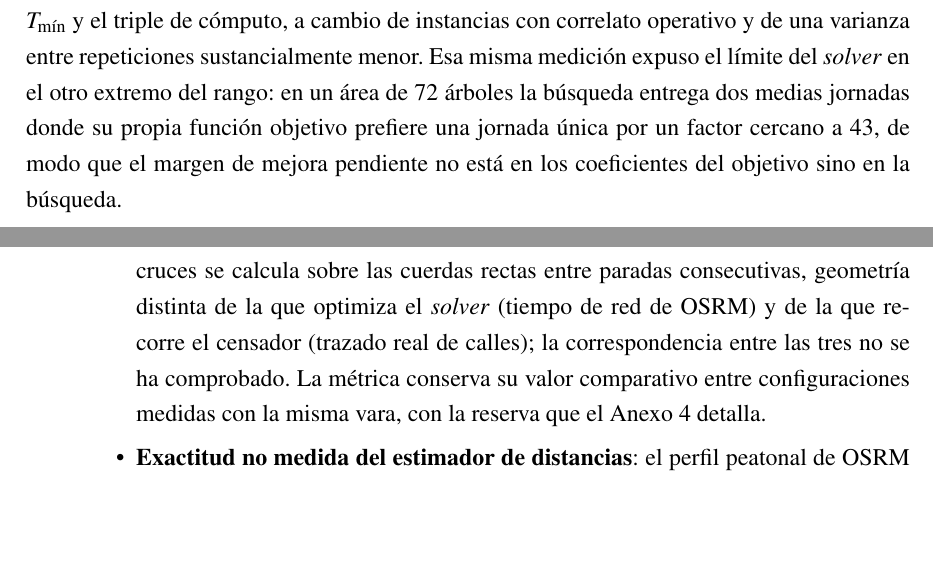
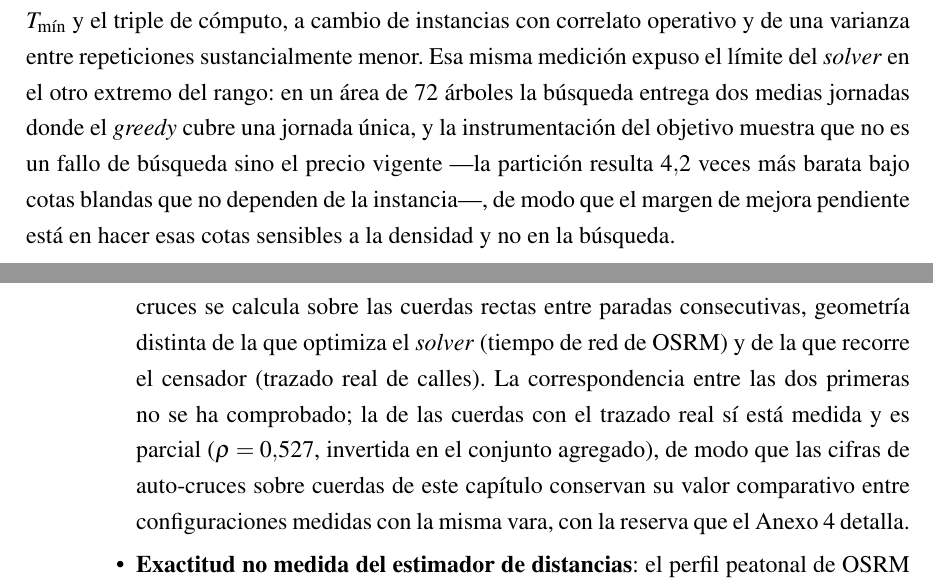
Before and after one commit to AlbertoZuiga/arbocensus, a LaTeX thesis (docs/thesis/main.tex, which reads docs/thesis/secciones/04-resultados.tex): two parts of pages 89 and 94 of 116, joined at a grey line, cut so that both start at the same text, the shorter picture padded with empty space. Compiled offline with pdfLaTeX.

Commit message:
docs(thesis): corregir hallazgos de fondo de revisión 2026-07-31
C4-A13: nueve indicadores en §4.1.1 (tabla tenía 9 filas, prosa decía ocho)
C4-A14: alinear conclusión de area-27 en §4.3.3 con lo que §4.1.4 mide
        (objetivo prefiere partir 4,2×; no es fallo de búsqueda)
C4-B24: corregir «correspondencia no comprobada» en §4.4; ρ=0,527 sí medida
C3-B28: \ref{sec:ui} → \ref{sec:abanico} en §3.3.8 (apuntaba 400 líneas adelante)

Co-Authored-By: Claude Sonnet 4.6 <noreply@anthropic.com>

```diff
--- a/docs/thesis/secciones/04-resultados.tex
+++ b/docs/thesis/secciones/04-resultados.tex
@@ -1503,9 +1504,11 @@ ruta adicional, tres jornadas por debajo de $T_{\min}$ y el triple de cómputo,
 cambio de instancias con correlato operativo y de una varianza entre repeticiones
 sustancialmente menor. Esa misma medición expuso el límite del \textit{solver} en
 el otro extremo del rango: en un área de 72 árboles la búsqueda entrega dos medias
-jornadas donde su propia función objetivo prefiere una jornada única por un factor
-cercano a 43, de modo que el margen de mejora pendiente no está en los coeficientes
-del objetivo sino en la búsqueda.
+jornadas donde el \textit{greedy} cubre una jornada única, y la instrumentación del
+objetivo muestra que no es un fallo de búsqueda sino el precio vigente ---la
+partición resulta $4{,}2$ veces más barata bajo cotas blandas que no dependen de la
+instancia---, de modo que el margen de mejora pendiente está en hacer esas cotas
+sensibles a la densidad y no en la búsqueda.
 
 \subsection{Lo que aportó la metodología}
 
@@ -1704,9 +1707,12 @@ propio capítulo que condicionan cómo debe leerse.
     \item \textbf{Geometría de referencia de la métrica de auto-cruces}: el número de
     auto-cruces se calcula sobre las cuerdas rectas entre paradas consecutivas,
     geometría distinta de la que optimiza el \textit{solver} (tiempo de red de OSRM) y
-    de la que recorre el censador (trazado real de calles); la correspondencia entre
-    las tres no se ha comprobado. La métrica conserva su valor comparativo entre
-    configuraciones medidas con la misma vara, con la reserva que el \hyperref[anx:auditoria-robustez]{Anexo 4} detalla.
+    de la que recorre el censador (trazado real de calles). La correspondencia entre
+    las dos primeras no se ha comprobado; la de las cuerdas con el trazado real sí
+    está medida y es parcial ($\rho = 0{,}527$, invertida en el conjunto agregado),
+    de modo que las cifras de auto-cruces sobre cuerdas de este capítulo conservan su
+    valor comparativo entre configuraciones medidas con la misma vara, con la reserva
+    que el \hyperref[anx:auditoria-robustez]{Anexo 4} detalla.
 
     \item \textbf{Exactitud no medida del estimador de distancias}: el perfil peatonal
     de OSRM se aparta de la caminata real de terreno por no modelar pendientes,
```
Also changed, not shown: docs/thesis/secciones/03-diseno.tex (+1 -1 lines), docs/thesis/secciones/04-resultados.tex (5 more changed lines).
